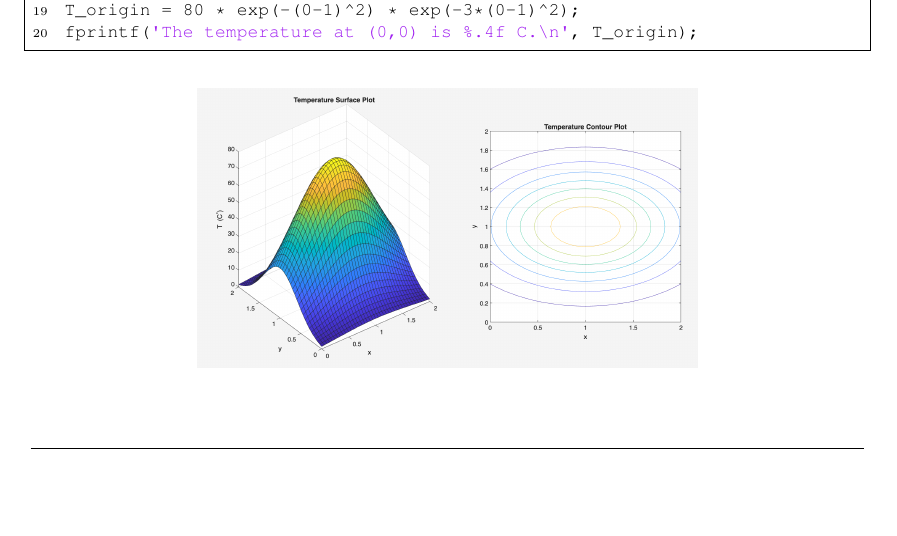
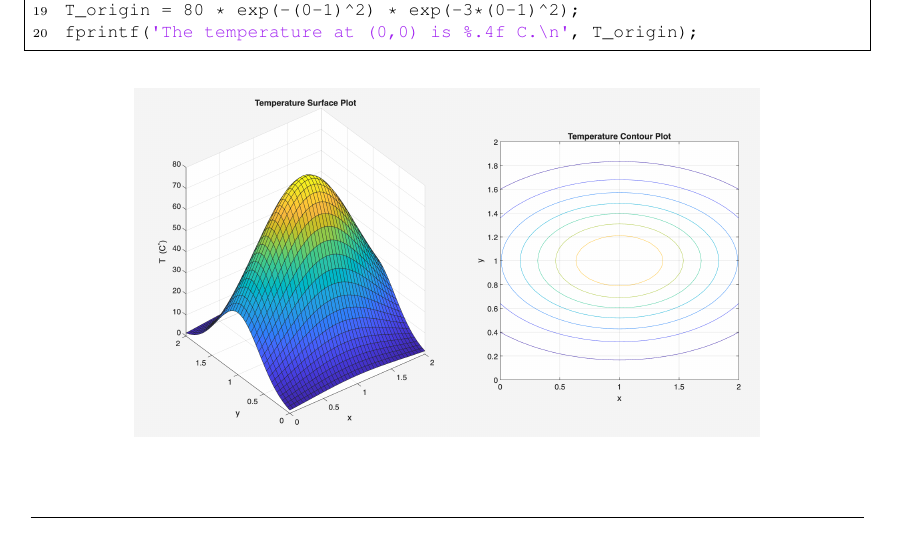
Before and after one commit to bobuwindsor/GENG8030-MATLAB, a LaTeX document (latex/main.tex, which reads latex/sections/tut7_summary.tex): part of page 80 of 87, cut so that both start at the same text, the shorter picture padded with empty space. Compiled offline with pdfLaTeX.

Commit message:
Update image size in Tutorial 7 summary for better visibility

```diff
--- a/latex/sections/tut7_summary.tex
+++ b/latex/sections/tut7_summary.tex
@@ -417,6 +417,6 @@ fprintf('The temperature at (0,0) is %.4f C.\n', T_origin);
 
 \begin{figure}[H]
     \centering
-    \includegraphics[width=0.6\textwidth]{images/t5_42.png}
+    \includegraphics[width=0.75\textwidth]{images/t5_42.png}
 \end{figure}
 %-----------------------------------
```
Also changed, not shown: compiled/GENG8030_Notes.pdf.
